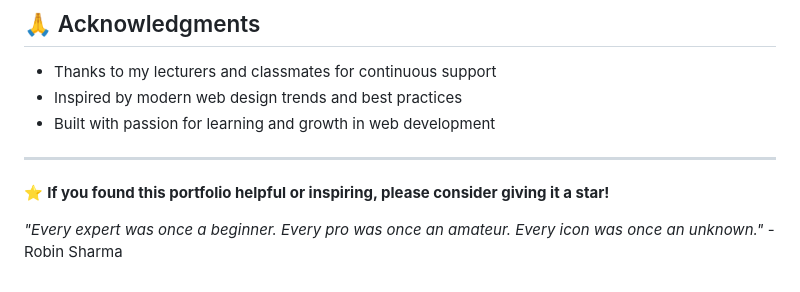
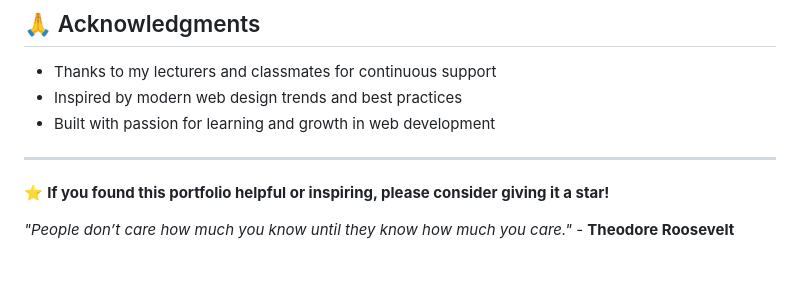
Before and after one commit to Codenames-Ren/My-Portfolio, a Markdown page: README.md, the part around the change. GitHub-like rendering.

Commit message:
update quotes di readme.md

```diff
--- a/README.md
+++ b/README.md
@@ -146,4 +146,4 @@ This project is open source and available under the [MIT License](LICENSE).
 
 ⭐ **If you found this portfolio helpful or inspiring, please consider giving it a star!**
 
-_"Every expert was once a beginner. Every pro was once an amateur. Every icon was once an unknown."_ - Robin Sharma
+_"People don’t care how much you know until they know how much you care."_ - <b>Theodore Roosevelt </b>
```
